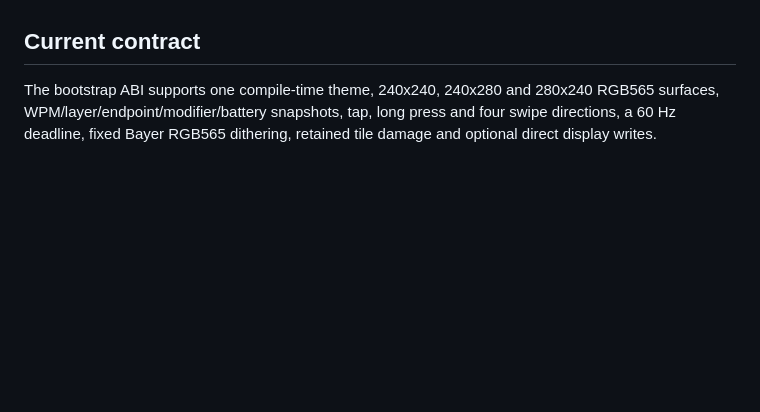
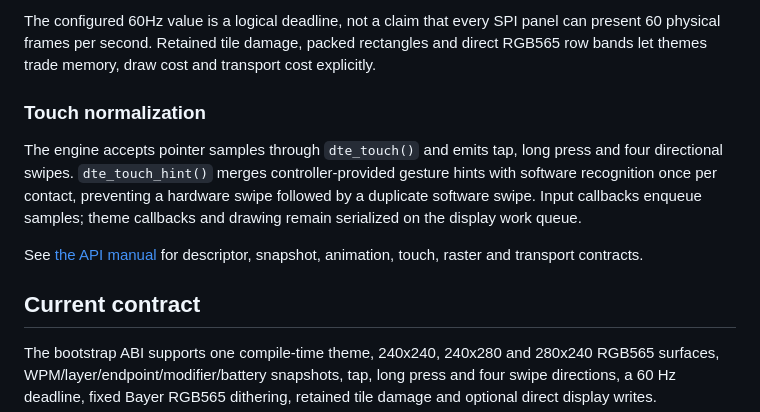
Before and after one commit to hitsmaxft/zmk-dongle-screen-engine, a Markdown page: README.md, the part around one of its changes. Rendered like a GitHub page; blank space fills up the shorter version.

```diff
--- a/README.md
+++ b/README.md
@@ -10,3 +39,18 @@ themes, artwork, generated theme atlases, or product-specific animation labs.
+The configured 60Hz value is a logical deadline, not a claim that every SPI
+panel can present 60 physical frames per second. Retained tile damage, packed
+rectangles and direct RGB565 row bands let themes trade memory, draw cost and
+transport cost explicitly.
+
+### Touch normalization
+
+The engine accepts pointer samples through `dte_touch()` and emits tap, long
+press and four directional swipes. `dte_touch_hint()` merges controller-provided
+gesture hints with software recognition once per contact, preventing a hardware
+swipe followed by a duplicate software swipe. Input callbacks enqueue samples;
+theme callbacks and drawing remain serialized on the display work queue.
+
+See [the API manual](docs/api.md) for descriptor, snapshot, animation, touch,
+raster and transport contracts.
 
 ## Current contract
 
```
Also changed, not shown: other parts of README.md (+29 -0 lines), docs/images/wasm-preview-en.png (added), docs/images/wasm-preview-zh.png (added), 2 other files.
